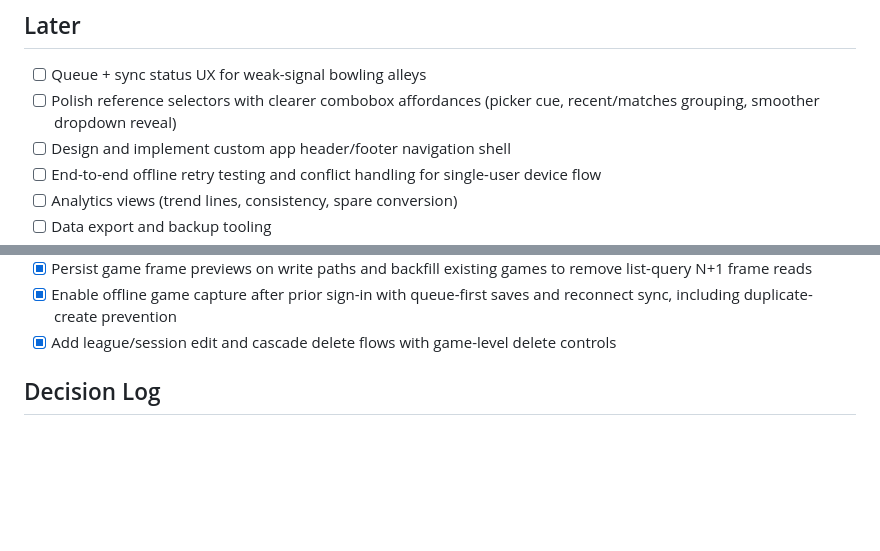
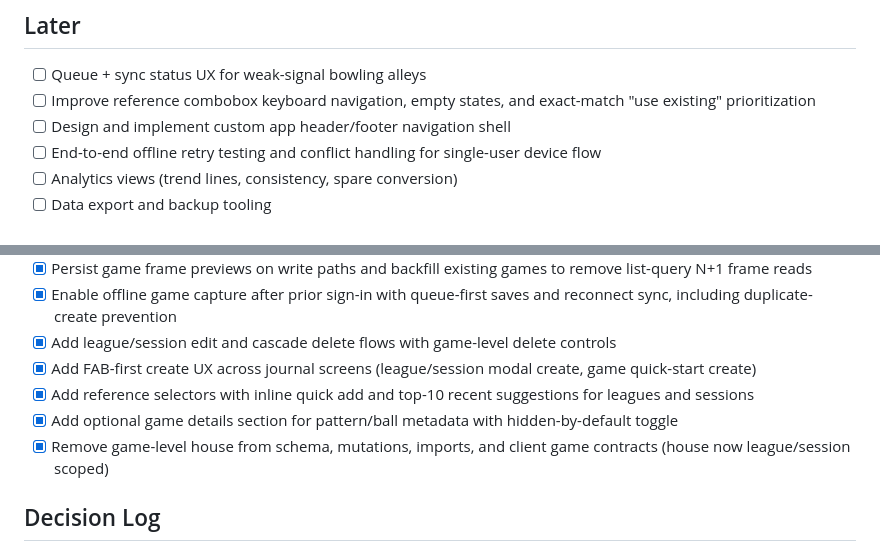
Before and after one commit to redbean87/expo-bowling-journal, a Markdown page: ROADMAP.md, 2 parts joined by grey strips. Rendered like a GitHub page; blank space fills up the shorter version.

Commit message:
docs(roadmap): record completed selector and FAB milestones

```diff
--- a/ROADMAP.md
+++ b/ROADMAP.md
@@ -13,7 +13,7 @@ This roadmap keeps work scoped to small, precise commits.
 ## Later
 
 - [ ] Queue + sync status UX for weak-signal bowling alleys
-- [ ] Polish reference selectors with clearer combobox affordances (picker cue, recent/matches grouping, smoother dropdown reveal)
+- [ ] Improve reference combobox keyboard navigation, empty states, and exact-match "use existing" prioritization
 - [ ] Design and implement custom app header/footer navigation shell
 - [ ] End-to-end offline retry testing and conflict handling for single-user device flow
 - [ ] Analytics views (trend lines, consistency, spare conversion)
@@ -67,6 +67,10 @@ This roadmap keeps work scoped to small, precise commits.
 - [x] Persist game frame previews on write paths and backfill existing games to remove list-query N+1 frame reads
 - [x] Enable offline game capture after prior sign-in with queue-first saves and reconnect sync, including duplicate-create prevention
 - [x] Add league/session edit and cascade delete flows with game-level delete controls
+- [x] Add FAB-first create UX across journal screens (league/session modal create, game quick-start create)
+- [x] Add reference selectors with inline quick add and top-10 recent suggestions for leagues and sessions
+- [x] Add optional game details section for pattern/ball metadata with hidden-by-default toggle
+- [x] Remove game-level house from schema, mutations, imports, and client game contracts (house now league/session scoped)
 
 ## Decision Log
 
```
